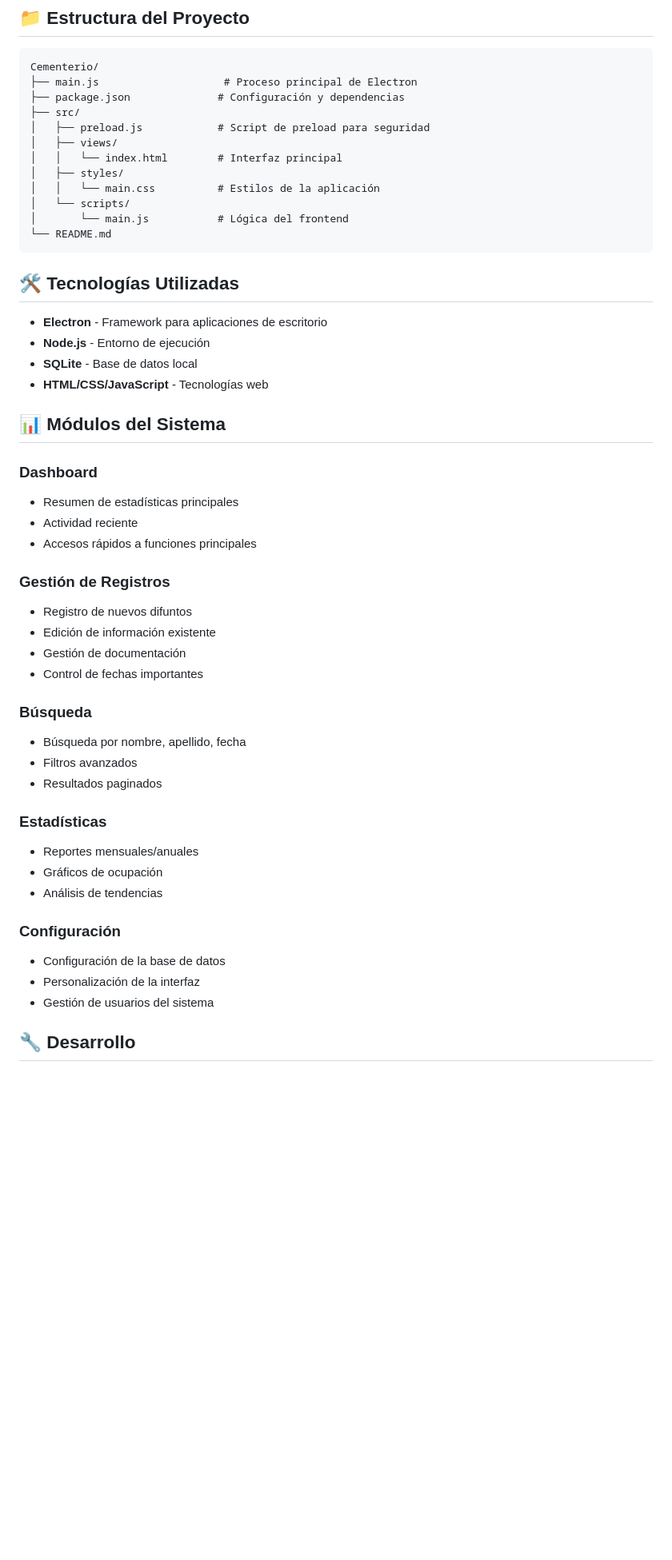
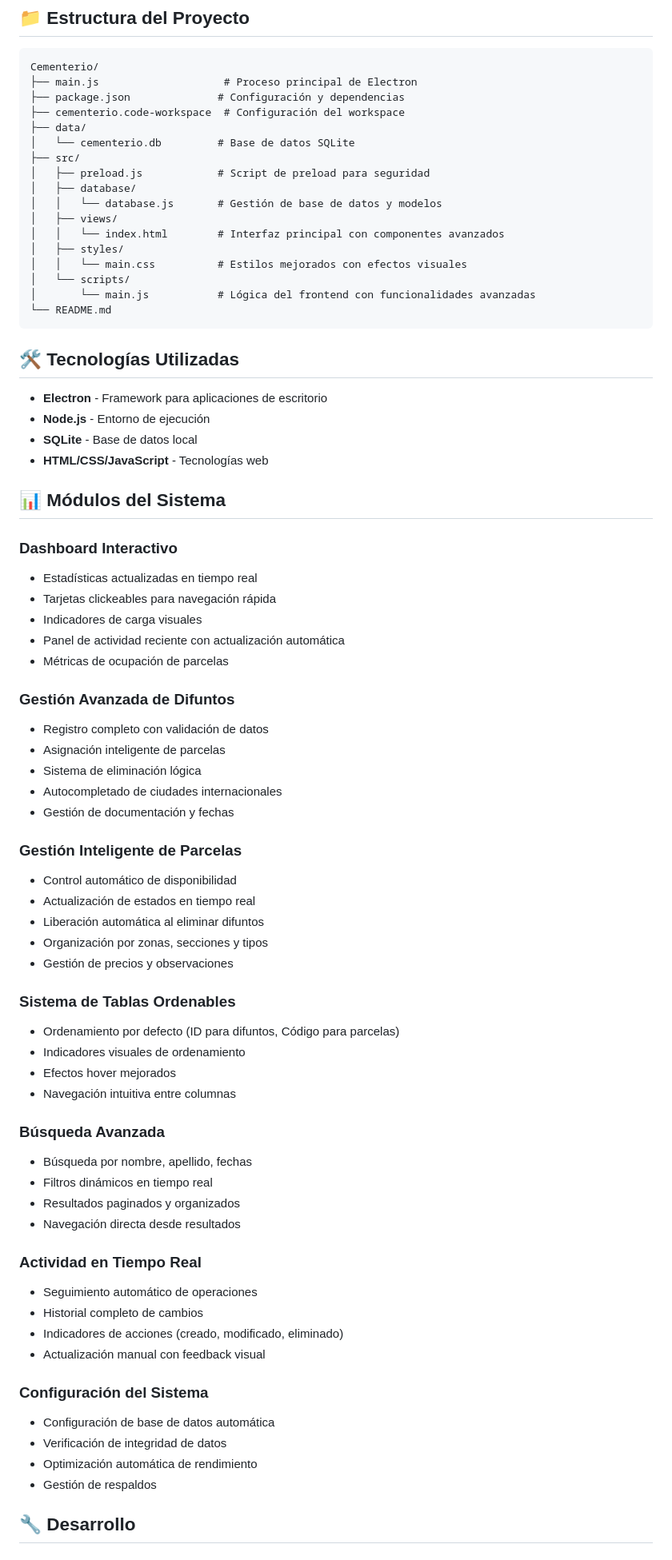
Before and after one commit to jopasma7/Memorix, a Markdown page: README.md, the part around the change printed below. Shown: that part at 80% size. Drawn GitHub-style; blank space fills up the shorter version.

````diff
--- a/README.md
+++ b/README.md
@@ -54,14 +58,19 @@ npm start
 Cementerio/
 ├── main.js                    # Proceso principal de Electron
 ├── package.json              # Configuración y dependencias
+├── cementerio.code-workspace  # Configuración del workspace
+├── data/
+│   └── cementerio.db         # Base de datos SQLite
 ├── src/
 │   ├── preload.js            # Script de preload para seguridad
+│   ├── database/
+│   │   └── database.js       # Gestión de base de datos y modelos
 │   ├── views/
-│   │   └── index.html        # Interfaz principal
+│   │   └── index.html        # Interfaz principal con componentes avanzados
 │   ├── styles/
-│   │   └── main.css          # Estilos de la aplicación
+│   │   └── main.css          # Estilos mejorados con efectos visuales
 │   └── scripts/
-│       └── main.js           # Lógica del frontend
+│       └── main.js           # Lógica del frontend con funcionalidades avanzadas
 └── README.md
 ```
 
@@ -74,31 +83,50 @@ Cementerio/
 
 ## 📊 Módulos del Sistema
 
-### Dashboard
-- Resumen de estadísticas principales
-- Actividad reciente
-- Accesos rápidos a funciones principales
+### Dashboard Interactivo
+- Estadísticas actualizadas en tiempo real
+- Tarjetas clickeables para navegación rápida
+- Indicadores de carga visuales
+- Panel de actividad reciente con actualización automática
+- Métricas de ocupación de parcelas
 
-### Gestión de Registros
-- Registro de nuevos difuntos
-- Edición de información existente
-- Gestión de documentación
-- Control de fechas importantes
+### Gestión Avanzada de Difuntos
+- Registro completo con validación de datos
+- Asignación inteligente de parcelas
+- Sistema de eliminación lógica
+- Autocompletado de ciudades internacionales
+- Gestión de documentación y fechas
 
-### Búsqueda
-- Búsqueda por nombre, apellido, fecha
-- Filtros avanzados
-- Resultados paginados
+### Gestión Inteligente de Parcelas
+- Control automático de disponibilidad
+- Actualización de estados en tiempo real
+- Liberación automática al eliminar difuntos
+- Organización por zonas, secciones y tipos
+- Gestión de precios y observaciones
 
-### Estadísticas
-- Reportes mensuales/anuales
-- Gráficos de ocupación
-- Análisis de tendencias
+### Sistema de Tablas Ordenables
+- Ordenamiento por defecto (ID para difuntos, Código para parcelas)
+- Indicadores visuales de ordenamiento
+- Efectos hover mejorados
+- Navegación intuitiva entre columnas
 
-### Configuración
-- Configuración de la base de datos
-- Personalización de la interfaz
-- Gestión de usuarios del sistema
+### Búsqueda Avanzada
+- Búsqueda por nombre, apellido, fechas
+- Filtros dinámicos en tiempo real
+- Resultados paginados y organizados
+- Navegación directa desde resultados
+
+### Actividad en Tiempo Real
+- Seguimiento automático de operaciones
+- Historial completo de cambios
+- Indicadores de acciones (creado, modificado, eliminado)
+- Actualización manual con feedback visual
+
+### Configuración del Sistema
+- Configuración de base de datos automática
+- Verificación de integridad de datos
+- Optimización automática de rendimiento
+- Gestión de respaldos
 
 ## 🔧 Desarrollo
 
````
Also changed, not shown: other parts of README.md (+53 -8 lines).
